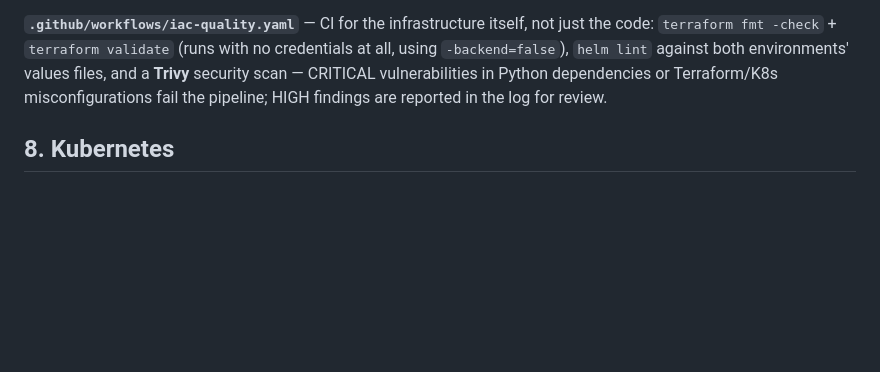
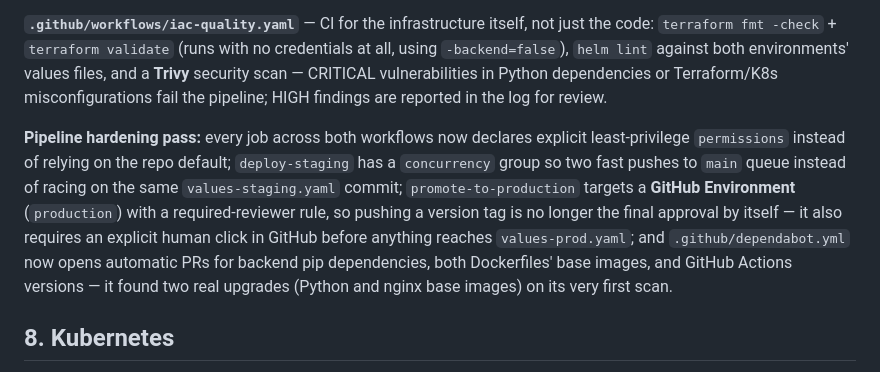
Before and after one commit to lidormazor42/FastiRide, a Markdown page: PROJECT_BOOK.md, the part around the change. Rendered like a GitHub page; blank space fills up the shorter version.

Commit message:
Document the CI/CD hardening pass in PROJECT_BOOK

```diff
--- a/PROJECT_BOOK.md
+++ b/PROJECT_BOOK.md
@@ -63,6 +63,8 @@ Two workflow files, responsible for two different deploy triggers:
 **`.github/workflows/promote-to-production.yaml`** — runs **only** when a git tag matching `v*` is pushed. Builds no new image at all — reads the current tags from `values-staging.yaml` (what's already running and verified on staging) and writes them into `values-prod.yaml`. This way production always runs exactly what already "passed" on staging, not an independent build.
 
 **`.github/workflows/iac-quality.yaml`** — CI for the infrastructure itself, not just the code: `terraform fmt -check` + `terraform validate` (runs with no credentials at all, using `-backend=false`), `helm lint` against both environments' values files, and a **Trivy** security scan — CRITICAL vulnerabilities in Python dependencies or Terraform/K8s misconfigurations fail the pipeline; HIGH findings are reported in the log for review.
+
+**Pipeline hardening pass:** every job across both workflows now declares explicit least-privilege `permissions` instead of relying on the repo default; `deploy-staging` has a `concurrency` group so two fast pushes to `main` queue instead of racing on the same `values-staging.yaml` commit; `promote-to-production` targets a **GitHub Environment** (`production`) with a required-reviewer rule, so pushing a version tag is no longer the final approval by itself — it also requires an explicit human click in GitHub before anything reaches `values-prod.yaml`; and `.github/dependabot.yml` now opens automatic PRs for backend pip dependencies, both Dockerfiles' base images, and GitHub Actions versions — it found two real upgrades (Python and nginx base images) on its very first scan.
 
 ## 8. Kubernetes
 
```
